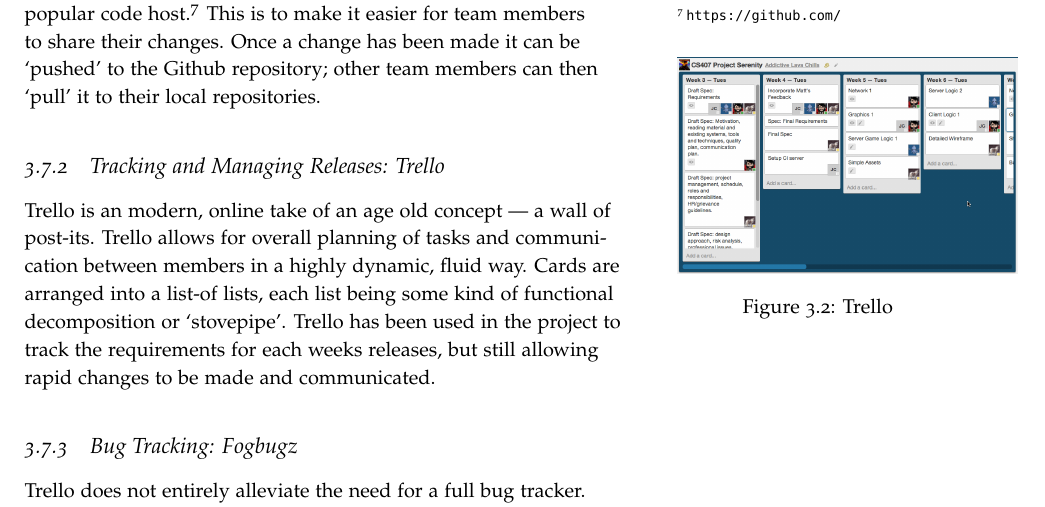
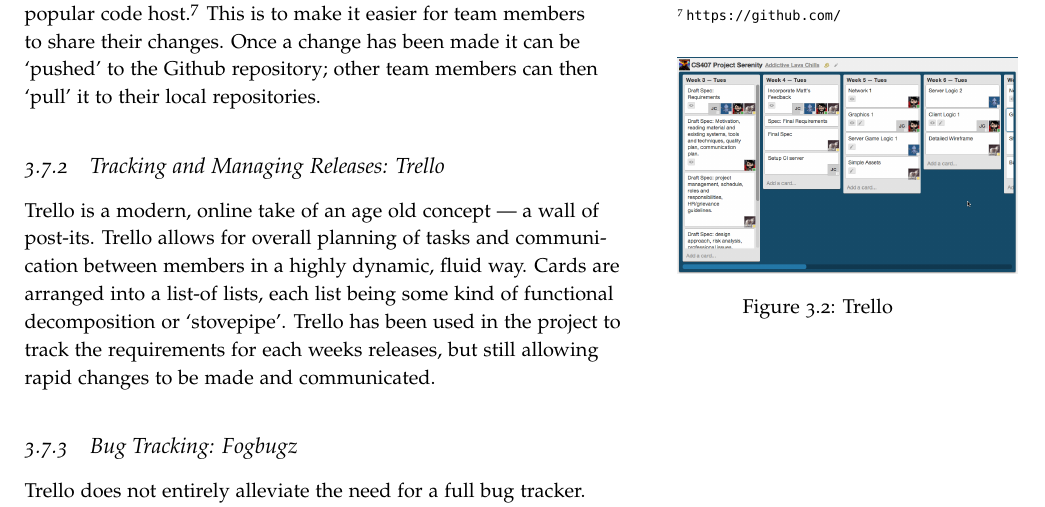
Before and after one commit to laithalissa/Serenity-report, a LaTeX thesis (Group Report/CS407 Group Report.tex, which reads Group Report/chapter/pid/project_management.tex): part of page 32 of 36, cut so that both start at the same text. Compiled offline with pdfLaTeX.

Commit message:
"a modern" drop the 'n' from "an"

```diff
--- a/Group Report/chapter/pid/project_management.tex
+++ b/Group Report/chapter/pid/project_management.tex
@@ -73,7 +73,7 @@ repositories.
 	\label{fig:trello}
 \end{marginfigure}
 
-Trello is an modern, online take of an age old concept --- a wall of post-its. Trello allows for overall planning of tasks and communication between members in a highly dynamic, fluid way. Cards are arranged into a list-of lists, each list being some kind of functional decomposition or `stovepipe'. Trello has been used in the project to track the requirements for each weeks releases, but still allowing rapid changes to be made and communicated.
+Trello is a modern, online take of an age old concept --- a wall of post-its. Trello allows for overall planning of tasks and communication between members in a highly dynamic, fluid way. Cards are arranged into a list-of lists, each list being some kind of functional decomposition or `stovepipe'. Trello has been used in the project to track the requirements for each weeks releases, but still allowing rapid changes to be made and communicated.
 
 \subsection{Bug Tracking: Fogbugz}
 
```
